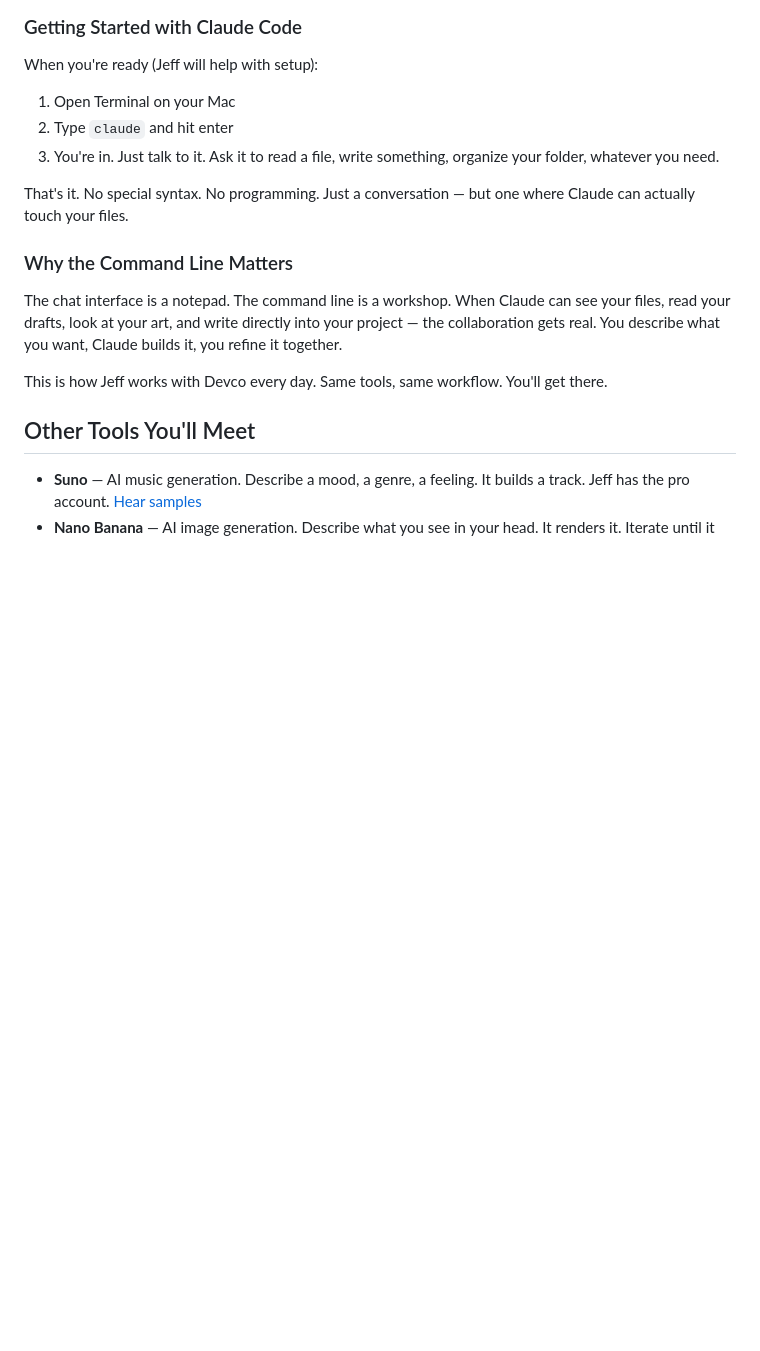
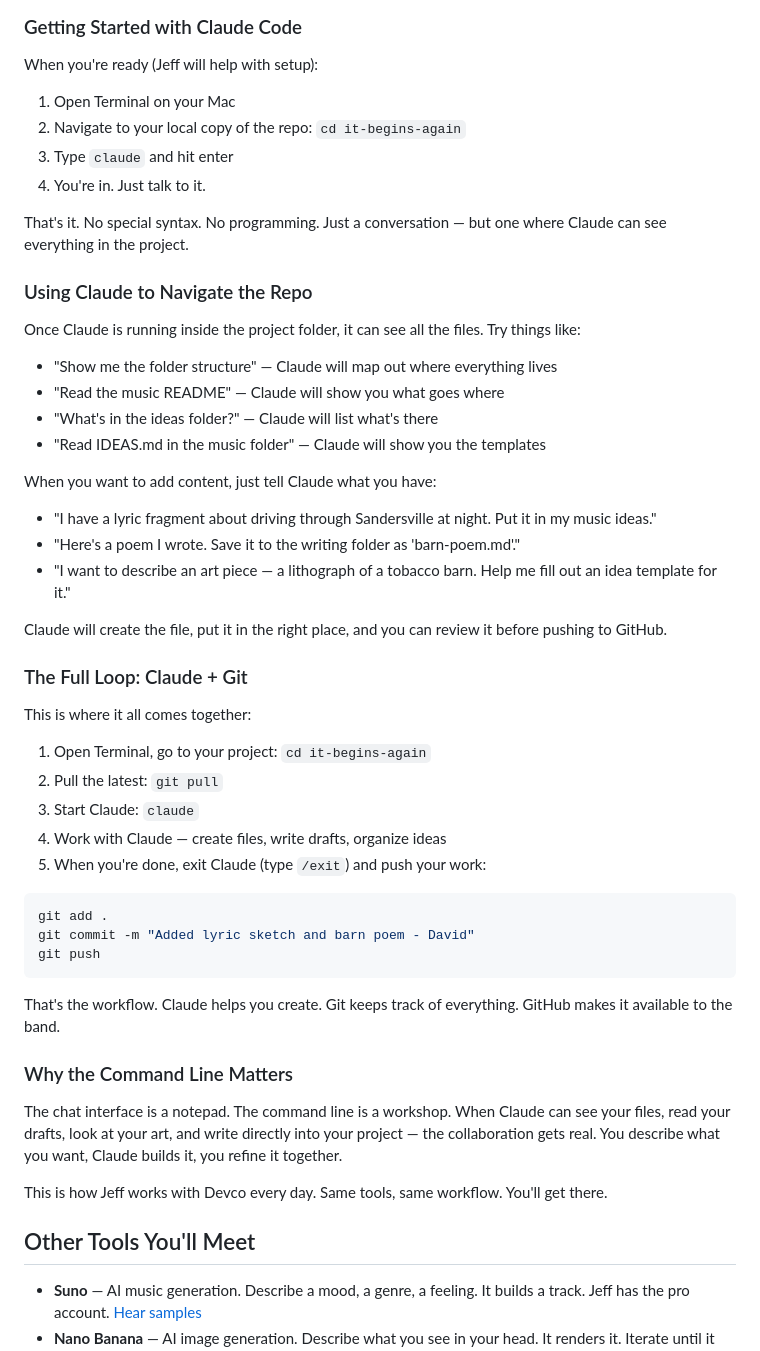
Before and after one commit to devcoband-ai/it-begins-again, a Markdown page: DAVID.md, the part around the change. Rendered like a GitHub page; blank space fills up the shorter version.

Commit message:
Add Claude + repo workflow - how to use Claude to navigate and add content

````diff
--- a/DAVID.md
+++ b/DAVID.md
@@ -115,10 +115,46 @@ The goal is to get you comfortable at the command line over time. Not all at onc
 When you're ready (Jeff will help with setup):
 
 1. Open Terminal on your Mac
-2. Type `claude` and hit enter
-3. You're in. Just talk to it. Ask it to read a file, write something, organize your folder, whatever you need.
+2. Navigate to your local copy of the repo: `cd it-begins-again`
+3. Type `claude` and hit enter
+4. You're in. Just talk to it.
 
-That's it. No special syntax. No programming. Just a conversation — but one where Claude can actually touch your files.
+That's it. No special syntax. No programming. Just a conversation — but one where Claude can see everything in the project.
+
+### Using Claude to Navigate the Repo
+
+Once Claude is running inside the project folder, it can see all the files. Try things like:
+
+- "Show me the folder structure" — Claude will map out where everything lives
+- "Read the music README" — Claude will show you what goes where
+- "What's in the ideas folder?" — Claude will list what's there
+- "Read IDEAS.md in the music folder" — Claude will show you the templates
+
+When you want to add content, just tell Claude what you have:
+
+- "I have a lyric fragment about driving through Sandersville at night. Put it in my music ideas."
+- "Here's a poem I wrote. Save it to the writing folder as 'barn-poem.md'."
+- "I want to describe an art piece — a lithograph of a tobacco barn. Help me fill out an idea template for it."
+
+Claude will create the file, put it in the right place, and you can review it before pushing to GitHub.
+
+### The Full Loop: Claude + Git
+
+This is where it all comes together:
+
+1. Open Terminal, go to your project: `cd it-begins-again`
+2. Pull the latest: `git pull`
+3. Start Claude: `claude`
+4. Work with Claude — create files, write drafts, organize ideas
+5. When you're done, exit Claude (type `/exit`) and push your work:
+
+```bash
+git add .
+git commit -m "Added lyric sketch and barn poem - David"
+git push
+```
+
+That's the workflow. Claude helps you create. Git keeps track of everything. GitHub makes it available to the band.
 
 ### Why the Command Line Matters
 
````
